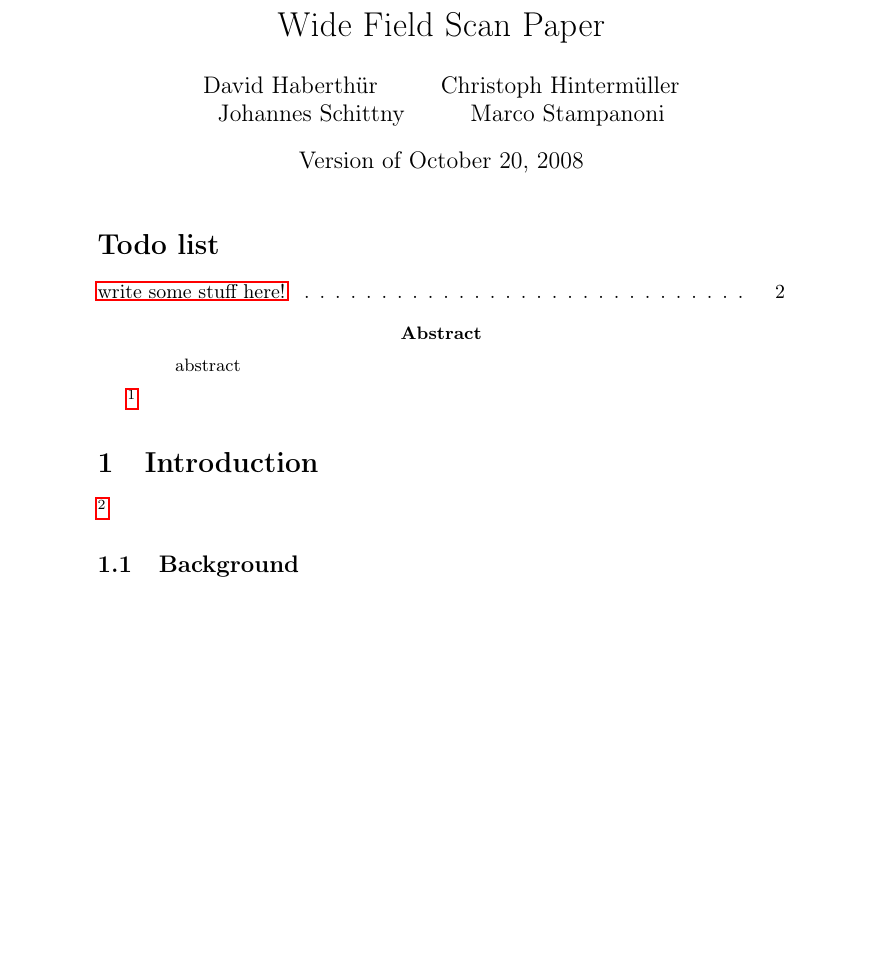
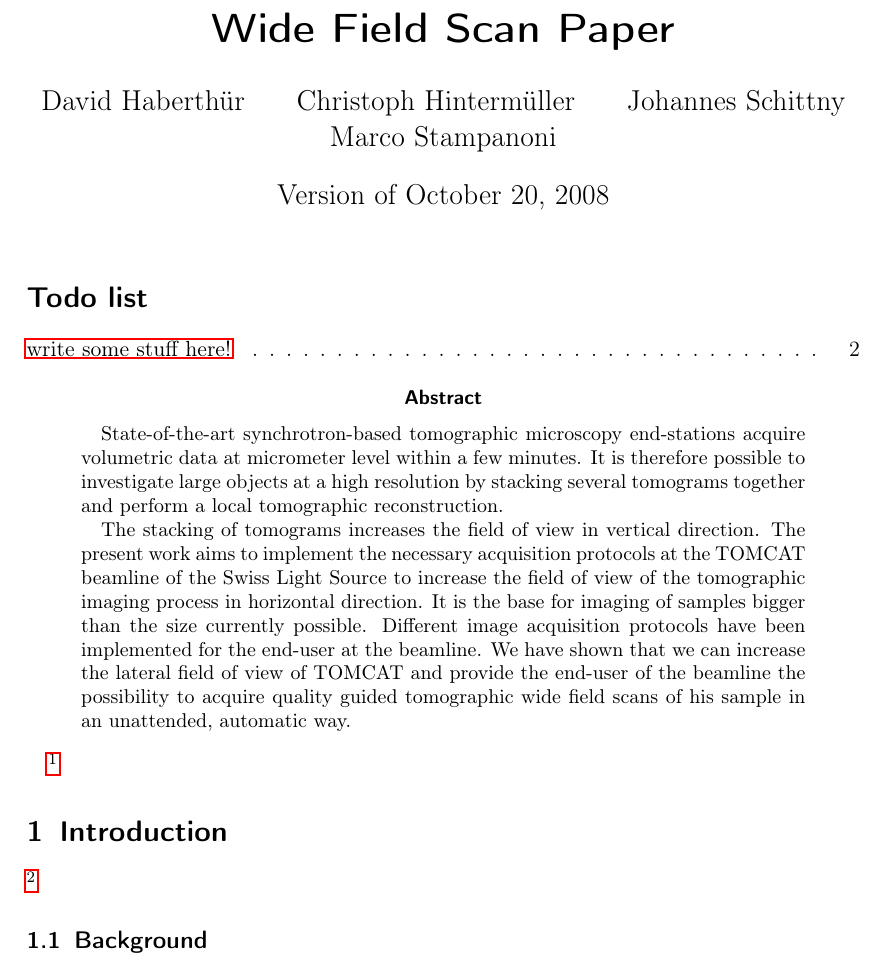
Before and after one commit to habi/WideFieldScanPaper, a LaTeX paper (widefieldscan.tex): part of page 1 of 3, cut so that both start at the same text, the shorter picture padded with empty space. Compiled offline with pdfLaTeX; the source files are stored in an older character set and shown here as Unicode.

Commit message:
added abstract
git-svn-id: http://code.ana.unibe.ch/svn/WideFieldScanPaper@15 1e09dd5d-36e2-4d60-b258-626281e6a704

```diff
--- a/widefieldscan.tex
+++ b/widefieldscan.tex
@@ -1,4 +1,4 @@
-\documentclass[a4paper,abstracton]{article}
+\documentclass[a4paper,abstracton]{scrartcl}
 %\documentclass[draft,a4paper,abstracton]{scrartcl}
 
 \usepackage[ansinew]{inputenc}
@@ -32,7 +32,9 @@
 \listoftodos
 
 \begin{abstract}
-abstract
+State-of-the-art synchrotron-based tomographic microscopy end-stations acquire volumetric data at micrometer level within a few minutes. It is therefore possible to investigate large objects at a high resolution by stacking several tomograms together and perform a local tomographic reconstruction.
+
+The stacking of tomograms increases the field of view in vertical direction. The present work aims to implement the necessary acquisition protocols at the TOMCAT beamline of the Swiss Light Source to increase the field of view of the tomographic imaging process in horizontal direction. It is the base for imaging of samples bigger than the size currently possible. Different image acquisition protocols have been implemented for the end-user at the beamline. We have shown that we can increase the lateral field of view of TOMCAT and provide the end-user of the beamline the possibility to acquire quality guided tomographic wide field scans of his sample in an unattended, automatic way.
 \end{abstract}
 
 \footnote{Author: \svnauthor; Rev: \svnrev; Last change: \svndate; URL: \url{\svnkw{HeadURL}}}
```
